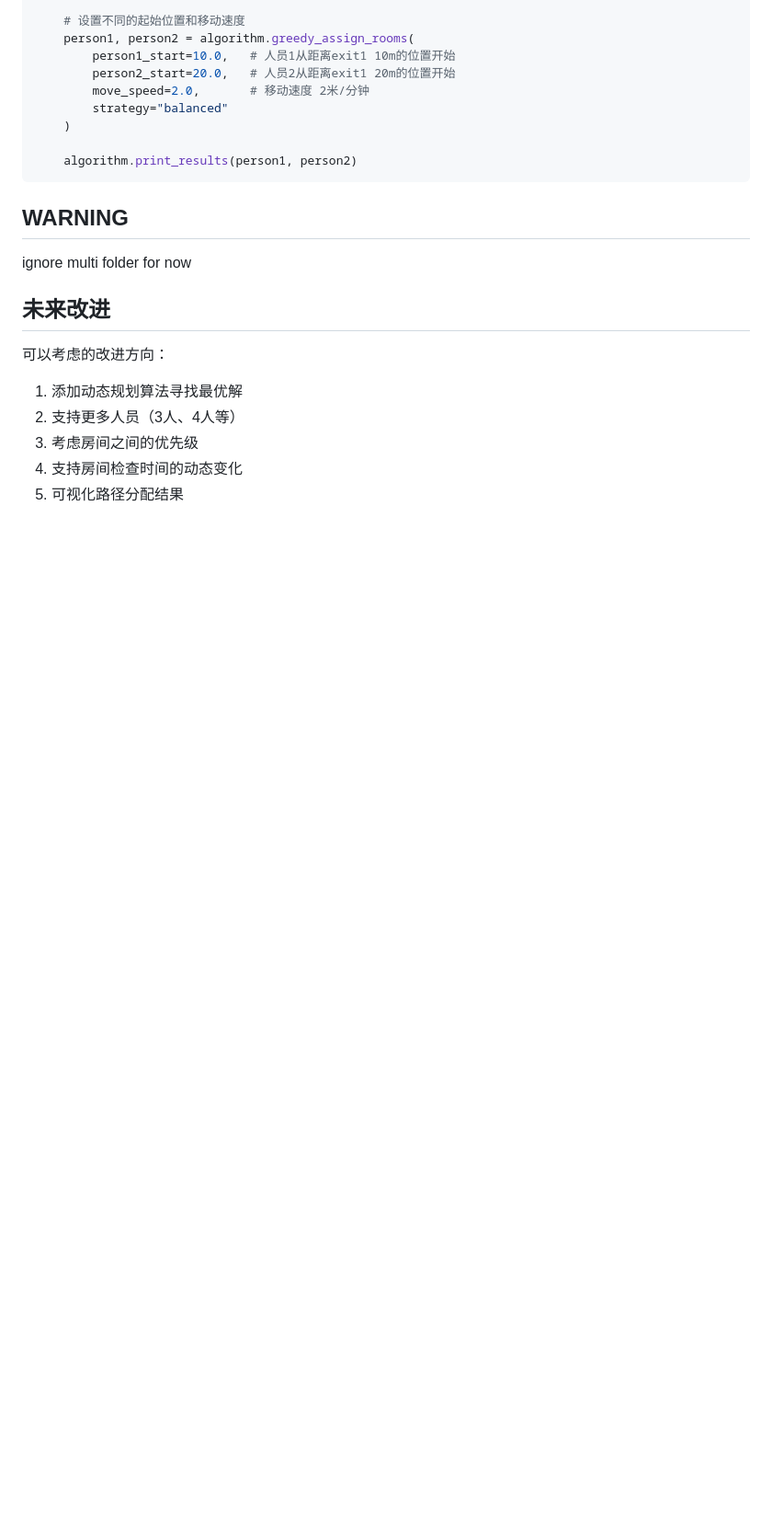
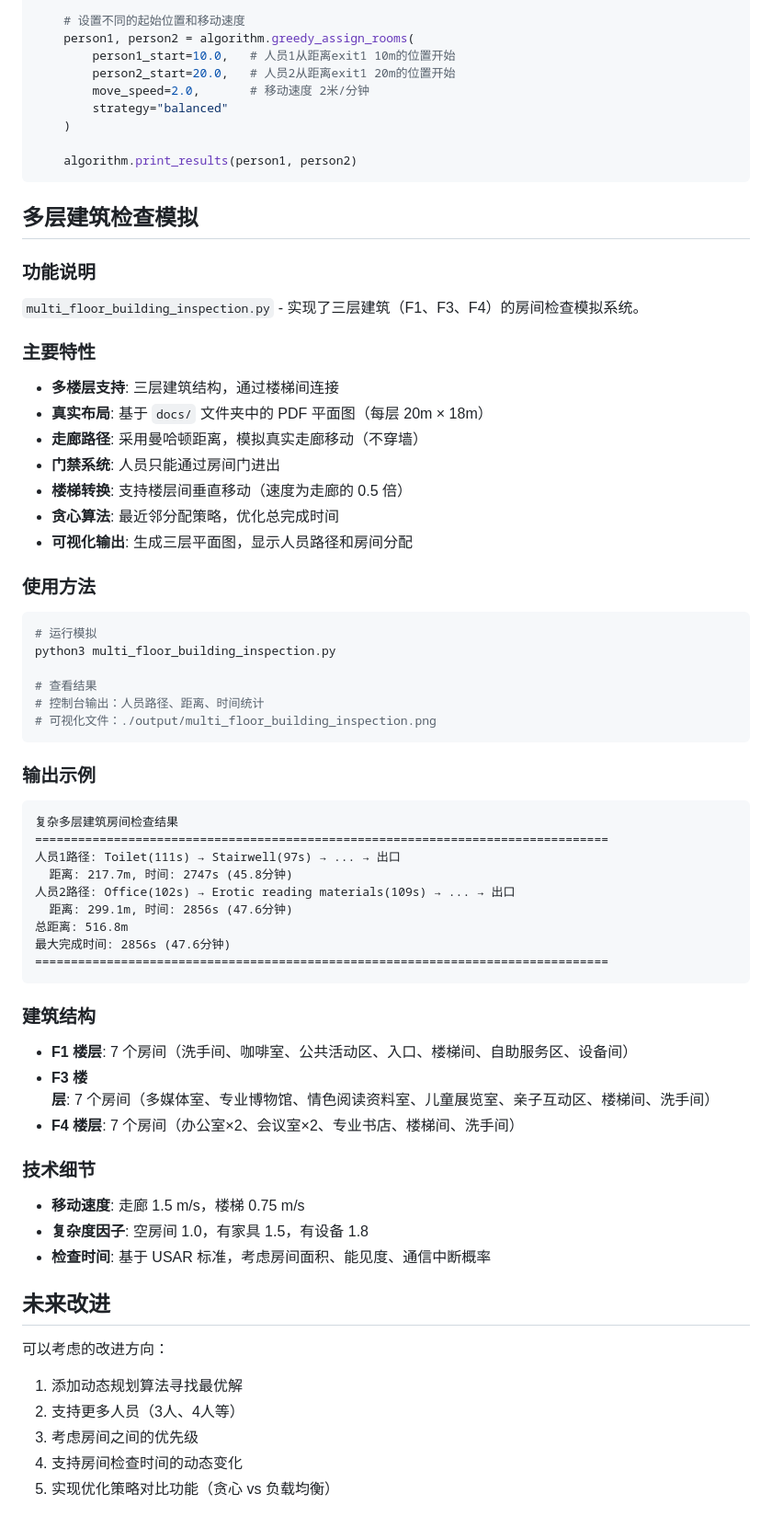
Before and after one commit to peanut-root/himcm_contest_2025, a Markdown page: README.md, the part around the change. Shown at 92% size. Rendered like a GitHub page; blank space fills up the shorter version.

Commit message:
更新 README.md：添加多层建筑检查模拟使用说明
- 添加多层建筑检查模拟功能介绍
- 包含主要特性、使用方法、输出示例
- 说明建筑结构和技术细节
- 全部使用中文说明

🤖 Generated with [Claude Code](https://claude.com/claude-code)

Co-Authored-By: Claude <noreply@anthropic.com>

````diff
--- a/README.md
+++ b/README.md
@@ -127,8 +127,54 @@ def main():
     algorithm.print_results(person1, person2)
 ```
 
-## WARNING
-ignore multi folder for now
+## 多层建筑检查模拟
+
+### 功能说明
+`multi_floor_building_inspection.py` - 实现了三层建筑（F1、F3、F4）的房间检查模拟系统。
+
+### 主要特性
+- **多楼层支持**: 三层建筑结构，通过楼梯间连接
+- **真实布局**: 基于 `docs/` 文件夹中的 PDF 平面图（每层 20m × 18m）
+- **走廊路径**: 采用曼哈顿距离，模拟真实走廊移动（不穿墙）
+- **门禁系统**: 人员只能通过房间门进出
+- **楼梯转换**: 支持楼层间垂直移动（速度为走廊的 0.5 倍）
+- **贪心算法**: 最近邻分配策略，优化总完成时间
+- **可视化输出**: 生成三层平面图，显示人员路径和房间分配
+
+### 使用方法
+
+```bash
+# 运行模拟
+python3 multi_floor_building_inspection.py
+
+# 查看结果
+# 控制台输出：人员路径、距离、时间统计
+# 可视化文件：./output/multi_floor_building_inspection.png
+```
+
+### 输出示例
+
+```
+复杂多层建筑房间检查结果
+================================================================================
+人员1路径: Toilet(111s) → Stairwell(97s) → ... → 出口
+  距离: 217.7m, 时间: 2747s (45.8分钟)
+人员2路径: Office(102s) → Erotic reading materials(109s) → ... → 出口
+  距离: 299.1m, 时间: 2856s (47.6分钟)
+总距离: 516.8m
+最大完成时间: 2856s (47.6分钟)
+================================================================================
+```
+
+### 建筑结构
+- **F1 楼层**: 7 个房间（洗手间、咖啡室、公共活动区、入口、楼梯间、自助服务区、设备间）
+- **F3 楼层**: 7 个房间（多媒体室、专业博物馆、情色阅读资料室、儿童展览室、亲子互动区、楼梯间、洗手间）
+- **F4 楼层**: 7 个房间（办公室×2、会议室×2、专业书店、楼梯间、洗手间）
+
+### 技术细节
+- **移动速度**: 走廊 1.5 m/s，楼梯 0.75 m/s
+- **复杂度因子**: 空房间 1.0，有家具 1.5，有设备 1.8
+- **检查时间**: 基于 USAR 标准，考虑房间面积、能见度、通信中断概率
 
 ## 未来改进
 
@@ -137,4 +183,4 @@ ignore multi folder for now
 2. 支持更多人员（3人、4人等）
 3. 考虑房间之间的优先级
 4. 支持房间检查时间的动态变化
-5. 可视化路径分配结果
+5. 实现优化策略对比功能（贪心 vs 负载均衡）
````
